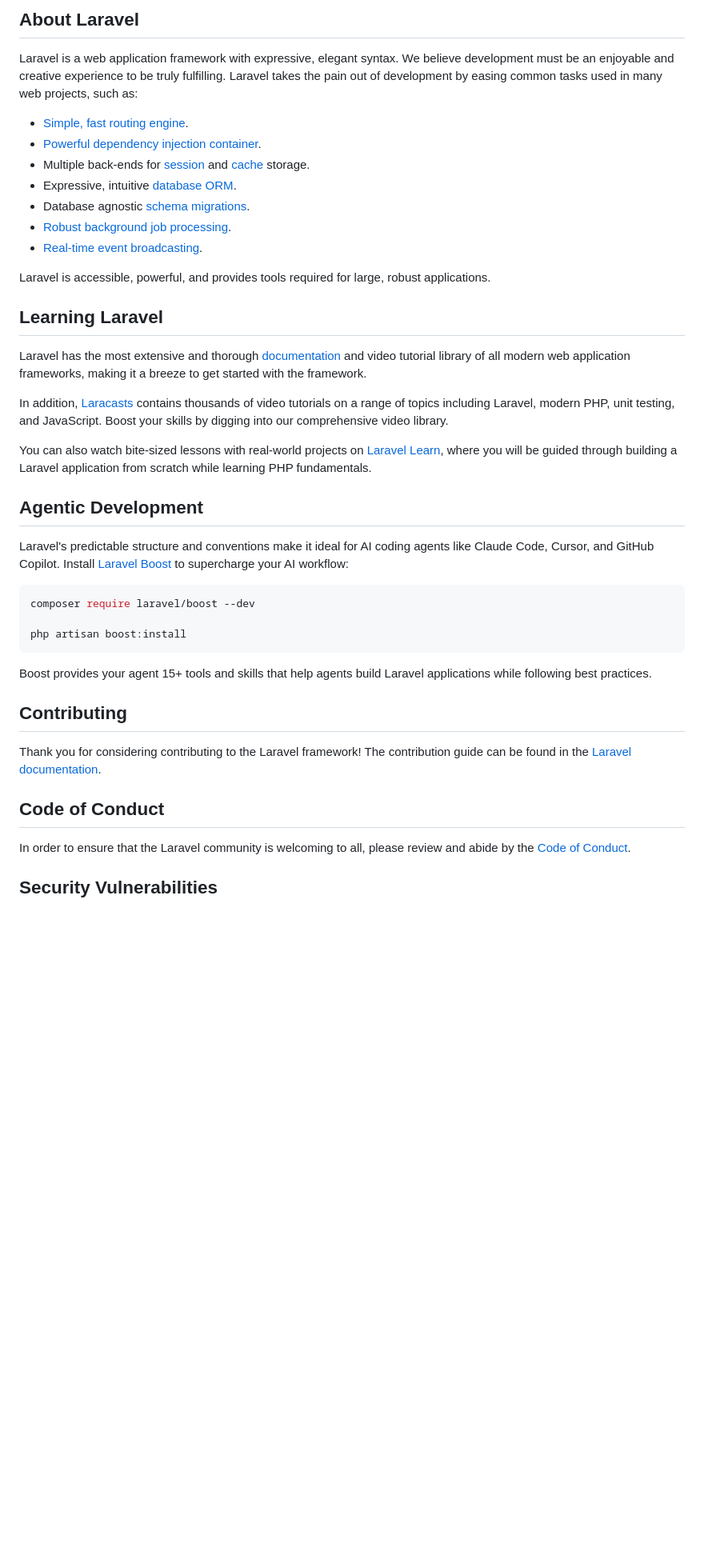
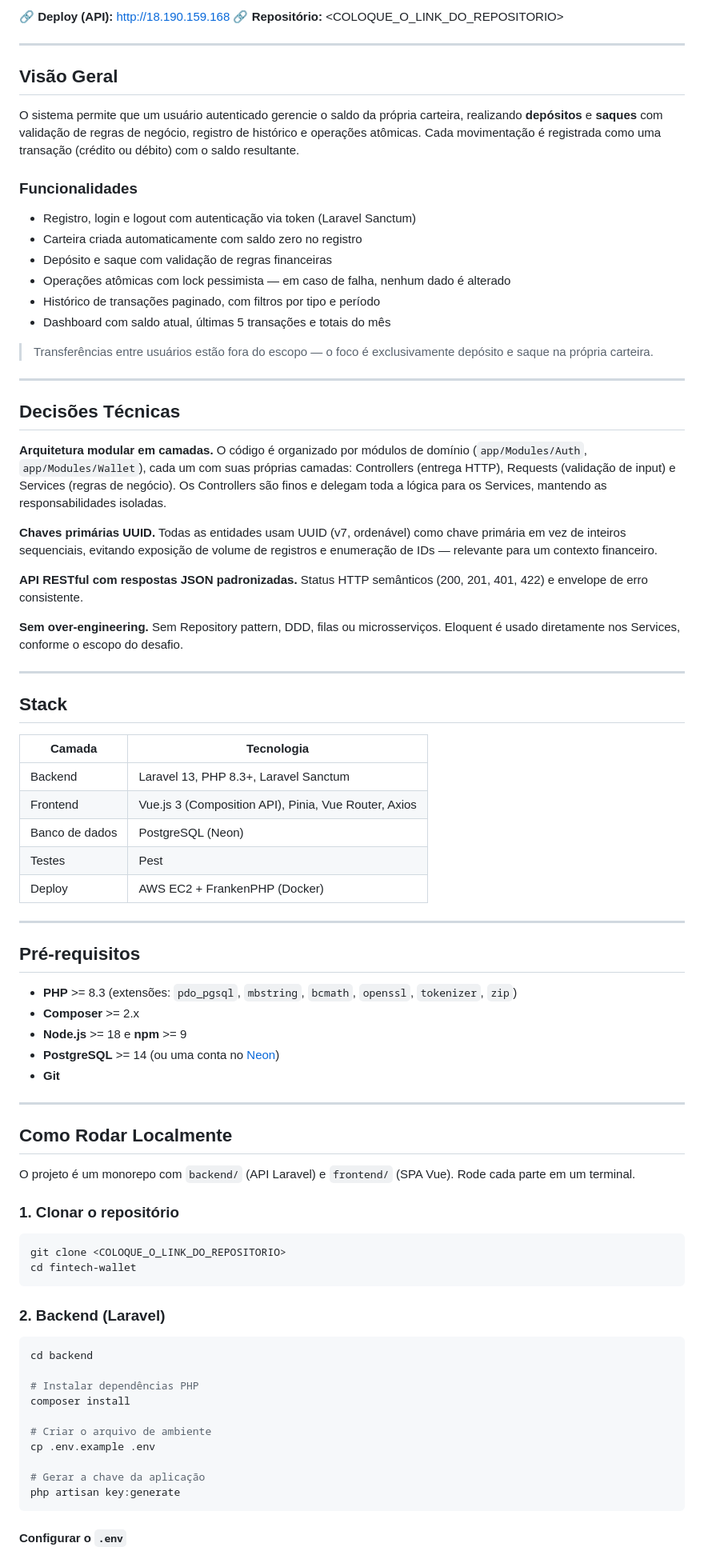
Before and after one commit to felipemaejima/fintech-wallet, a Markdown page: backend/README.md, the part around one of its changes. Shown at 80% size. Rendered like a GitHub page; blank space fills up the shorter version.

Commit message:
docs: Adicionando a versão inicial do readme

````diff
--- a/backend/README.md
+++ b/backend/README.md
@@ -9,45 +4,85 @@
 
-## About Laravel
+🔗 **Deploy (API):** http://18.190.159.168
+🔗 **Repositório:** <COLOQUE_O_LINK_DO_REPOSITORIO>
 
-Laravel is a web application framework with expressive, elegant syntax. We believe development must be an enjoyable and creative experience to be truly fulfilling. Laravel takes the pain out of development by easing common tasks used in many web projects, such as:
+---
 
-- [Simple, fast routing engine](https://laravel.com/docs/routing).
-- [Powerful dependency injection container](https://laravel.com/docs/container).
-- Multiple back-ends for [session](https://laravel.com/docs/session) and [cache](https://laravel.com/docs/cache) storage.
-- Expressive, intuitive [database ORM](https://laravel.com/docs/eloquent).
-- Database agnostic [schema migrations](https://laravel.com/docs/migrations).
-- [Robust background job processing](https://laravel.com/docs/queues).
-- [Real-time event broadcasting](https://laravel.com/docs/broadcasting).
+## Visão Geral
 
-Laravel is accessible, powerful, and provides tools required for large, robust applications.
+O sistema permite que um usuário autenticado gerencie o saldo da própria carteira, realizando **depósitos** e **saques** com validação de regras de negócio, registro de histórico e operações atômicas. Cada movimentação é registrada como uma transação (crédito ou débito) com o saldo resultante.
 
-## Learning Laravel
+### Funcionalidades
 
-Laravel has the most extensive and thorough [documentation](https://laravel.com/docs) and video tutorial library of all modern web application frameworks, making it a breeze to get started with the framework.
+- Registro, login e logout com autenticação via token (Laravel Sanctum)
+- Carteira criada automaticamente com saldo zero no registro
+- Depósito e saque com validação de regras financeiras
+- Operações atômicas com lock pessimista — em caso de falha, nenhum dado é alterado
+- Histórico de transações paginado, com filtros por tipo e período
+- Dashboard com saldo atual, últimas 5 transações e totais do mês
 
-In addition, [Laracasts](https://laracasts.com) contains thousands of video tutorials on a range of topics including Laravel, modern PHP, unit testing, and JavaScript. Boost your skills by digging into our comprehensive video library.
+> Transferências entre usuários estão fora do escopo — o foco é exclusivamente depósito e saque na própria carteira.
 
-You can also watch bite-sized lessons with real-world projects on [Laravel Learn](https://laravel.com/learn), where you will be guided through building a Laravel application from scratch while learning PHP fundamentals.
+---
 
-## Agentic Development
+## Decisões Técnicas
 
-Laravel's predictable structure and conventions make it ideal for AI coding agents like Claude Code, Cursor, and GitHub Copilot. Install [Laravel Boost](https://laravel.com/docs/ai) to supercharge your AI workflow:
+**Arquitetura modular em camadas.** O código é organizado por módulos de domínio (`app/Modules/Auth`, `app/Modules/Wallet`), cada um com suas próprias camadas: Controllers (entrega HTTP), Requests (validação de input) e Services (regras de negócio). Os Controllers são finos e delegam toda a lógica para os Services, mantendo as responsabilidades isoladas.
+
+**Chaves primárias UUID.** Todas as entidades usam UUID (v7, ordenável) como chave primária em vez de inteiros sequenciais, evitando exposição de volume de registros e enumeração de IDs — relevante para um contexto financeiro.
+
+**API RESTful com respostas JSON padronizadas.** Status HTTP semânticos (200, 201, 401, 422) e envelope de erro consistente.
+
+**Sem over-engineering.** Sem Repository pattern, DDD, filas ou microsserviços. Eloquent é usado diretamente nos Services, conforme o escopo do desafio.
+
+---
+
+## Stack
+
+| Camada | Tecnologia |
+|--------|-----------|
+| Backend | Laravel 13, PHP 8.3+, Laravel Sanctum |
+| Frontend | Vue.js 3 (Composition API), Pinia, Vue Router, Axios |
+| Banco de dados | PostgreSQL (Neon) |
+| Testes | Pest |
+| Deploy | AWS EC2 + FrankenPHP (Docker) |
+
+---
+
+## Pré-requisitos
+
+- **PHP** >= 8.3 (extensões: `pdo_pgsql`, `mbstring`, `bcmath`, `openssl`, `tokenizer`, `zip`)
+- **Composer** >= 2.x
+- **Node.js** >= 18 e **npm** >= 9
+- **PostgreSQL** >= 14 (ou uma conta no [Neon](https://neon.tech))
+- **Git**
+
+---
+
+## Como Rodar Localmente
+
+O projeto é um monorepo com `backend/` (API Laravel) e `frontend/` (SPA Vue). Rode cada parte em um terminal.
+
+### 1. Clonar o repositório
 
 ```bash
-composer require laravel/boost --dev
-
-php artisan boost:install
+git clone <COLOQUE_O_LINK_DO_REPOSITORIO>
+cd fintech-wallet
 ```
 
-Boost provides your agent 15+ tools and skills that help agents build Laravel applications while following best practices.
+### 2. Backend (Laravel)
 
-## Contributing
+```bash
+cd backend
 
-Thank you for considering contributing to the Laravel framework! The contribution guide can be found in the [Laravel documentation](https://laravel.com/docs/contributions).
+# Instalar dependências PHP
+composer install
 
-## Code of Conduct
+# Criar o arquivo de ambiente
+cp .env.example .env
 
-In order to ensure that the Laravel community is welcoming to all, please review and abide by the [Code of Conduct](https://laravel.com/docs/contributions#code-of-conduct).
+# Gerar a chave da aplicação
+php artisan key:generate
+```
 
-## Security Vulnerabilities
+#### Configurar o `.env`
 
````
Also changed, not shown: other parts of backend/README.md (+177 -10 lines).
